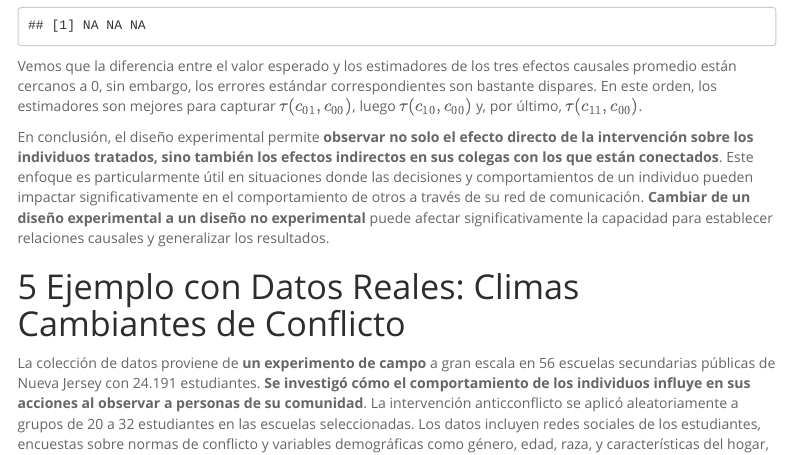
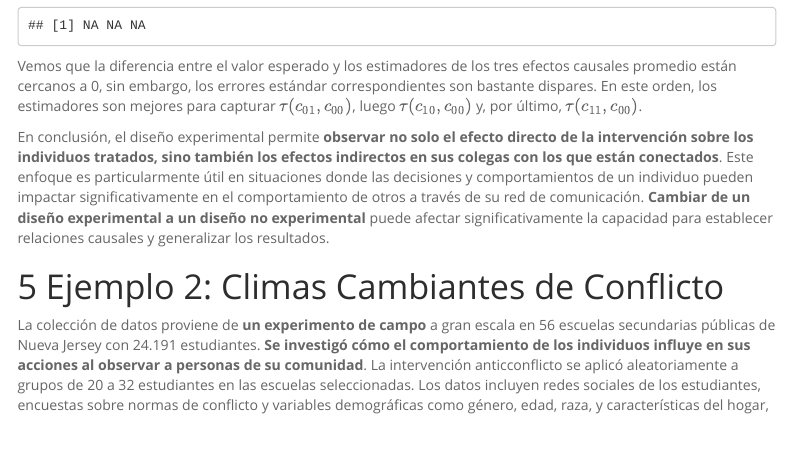
Before and after one commit to vcardonas/Experimentos_en_redes, an R Markdown document (Experimentos_en_redes.Rmd): the page in a window 1100 px wide, from 18180 px down. Rendered offline with R 4.5, knitr and Pandoc, with nearby package versions; some code elsewhere in the file could not run offline; menus at the side of the page are left out.

Commit message:
final maybe

```diff
--- a/Experimentos_en_redes.Rmd
+++ b/Experimentos_en_redes.Rmd
@@ -733,7 +733,7 @@ Vemos que la diferencia entre el valor esperado y los estimadores de los tres ef
 
 En conclusión, el diseño experimental permite **observar no solo el efecto directo de la intervención sobre los individuos tratados, sino también los efectos indirectos en sus colegas con los que están conectados**. Este enfoque es particularmente útil en situaciones donde las decisiones y comportamientos de un individuo pueden impactar significativamente en el comportamiento de otros a través de su red de comunicación. **Cambiar de un diseño experimental a un diseño no experimental** puede afectar significativamente la capacidad para establecer relaciones causales y generalizar los resultados.
 
-# Ejemplo con Datos Reales: Climas Cambiantes de Conflicto
+# Ejemplo 2: Climas Cambiantes de Conflicto
 
 La colección de datos proviene de **un experimento de campo** a gran escala en 56 escuelas secundarias públicas de Nueva Jersey con 24.191 estudiantes. **Se investigó cómo el comportamiento de los individuos influye en sus acciones al observar a personas de su comunidad**. La intervención anticconflicto se aplicó aleatoriamente a grupos de 20 a 32 estudiantes en las escuelas seleccionadas. Los datos incluyen redes sociales de los estudiantes, encuestas sobre normas de conflicto y variables demográficas como género, edad, raza, y características del hogar, con un total de 482 variables para 24.471 casos. Las encuestas se realizaron al inicio y al final del año escolar 2012-2013.
 
```
